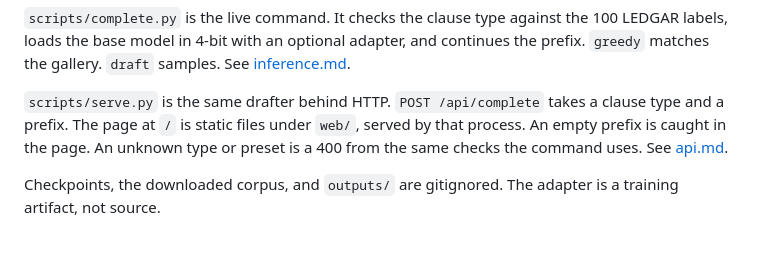
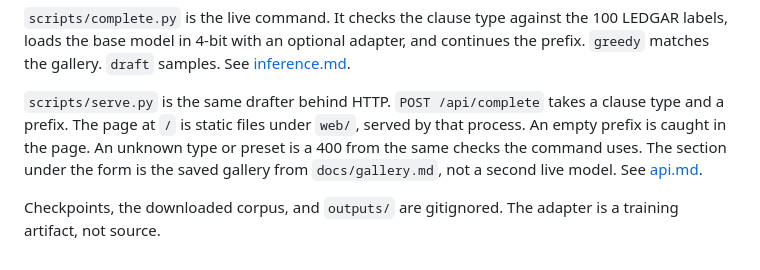
Before and after one commit to Armiin-h/domain-specific-llm-fine-tuning, a Markdown page: docs/architecture.md, the part around one of its changes. Drawn GitHub-style.

```diff
--- a/docs/architecture.md
+++ b/docs/architecture.md
@@ -46,6 +37,6 @@ LEDGAR provisions are already one clause each, with a type label. That maps onto
 
 `scripts/complete.py` is the live command. It checks the clause type against the 100 LEDGAR labels, loads the base model in 4-bit with an optional adapter, and continues the prefix. `greedy` matches the gallery. `draft` samples. See [inference.md](inference.md).
 
-`scripts/serve.py` is the same drafter behind HTTP. `POST /api/complete` takes a clause type and a prefix. The page at `/` is static files under `web/`, served by that process. An empty prefix is caught in the page. An unknown type or preset is a 400 from the same checks the command uses. See [api.md](api.md).
+`scripts/serve.py` is the same drafter behind HTTP. `POST /api/complete` takes a clause type and a prefix. The page at `/` is static files under `web/`, served by that process. An empty prefix is caught in the page. An unknown type or preset is a 400 from the same checks the command uses. The section under the form is the saved gallery from `docs/gallery.md`, not a second live model. See [api.md](api.md).
 
 Checkpoints, the downloaded corpus, and `outputs/` are gitignored. The adapter is a training artifact, not source.
```
Also changed, not shown: other parts of docs/architecture.md (+13 -22 lines).
